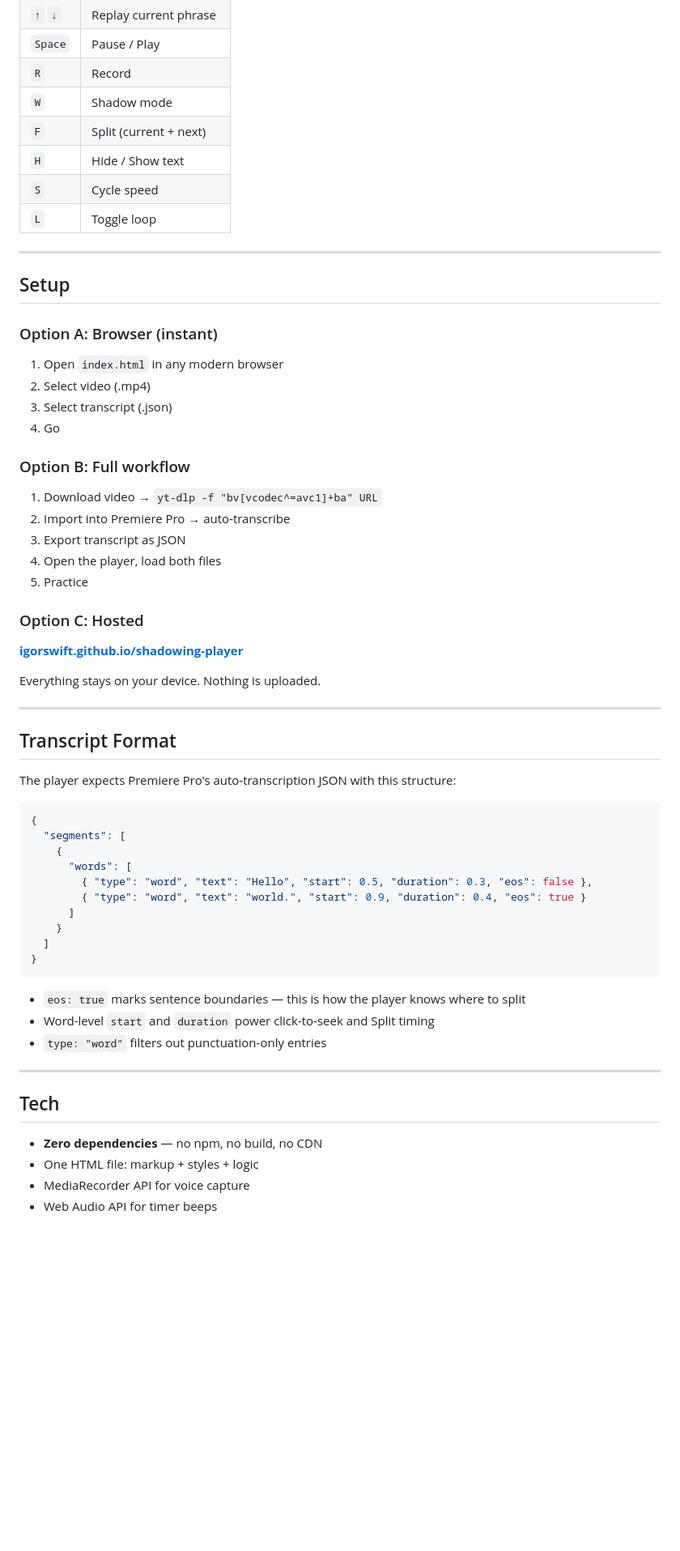
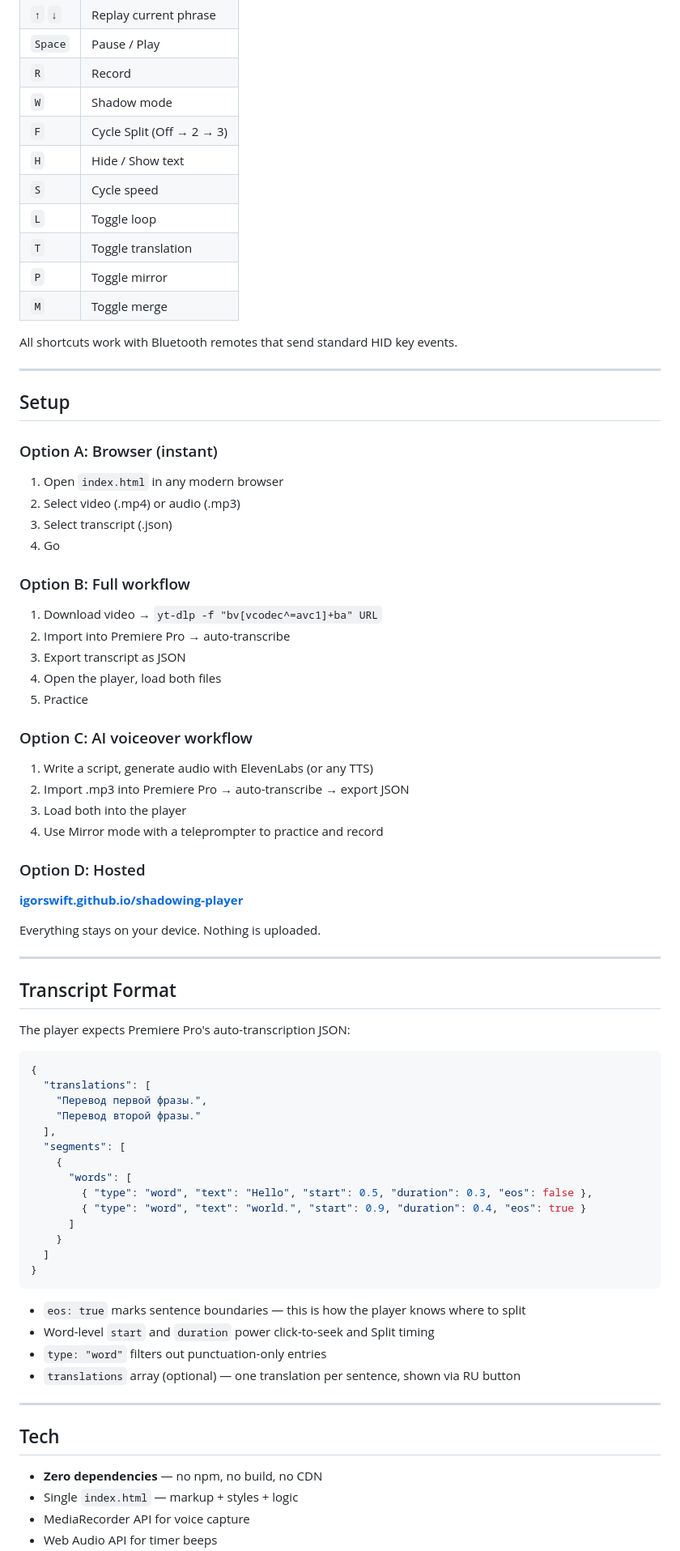
Before and after one commit to igorswift/shadowing-player, a Markdown page: README.md, the part around one of its changes. Shown at 81% size. Drawn GitHub-style; blank space fills up the shorter version.

````diff
--- a/README.md
+++ b/README.md
@@ -65,10 +75,15 @@ This player uses sentence boundaries from the transcript. Every phrase you repea
 | `Space` | Pause / Play |
 | `R` | Record |
 | `W` | Shadow mode |
-| `F` | Split (current + next) |
+| `F` | Cycle Split (Off → 2 → 3) |
 | `H` | Hide / Show text |
 | `S` | Cycle speed |
 | `L` | Toggle loop |
+| `T` | Toggle translation |
+| `P` | Toggle mirror |
+| `M` | Toggle merge |
+
+All shortcuts work with Bluetooth remotes that send standard HID key events.
 
 ---
 
@@ -77,7 +92,7 @@ This player uses sentence boundaries from the transcript. Every phrase you repea
 ### Option A: Browser (instant)
 
 1. Open `index.html` in any modern browser
-2. Select video (.mp4)
+2. Select video (.mp4) or audio (.mp3)
 3. Select transcript (.json)
 4. Go
 
@@ -89,7 +104,14 @@ This player uses sentence boundaries from the transcript. Every phrase you repea
 4. Open the player, load both files
 5. Practice
 
-### Option C: Hosted
+### Option C: AI voiceover workflow
+
+1. Write a script, generate audio with ElevenLabs (or any TTS)
+2. Import .mp3 into Premiere Pro → auto-transcribe → export JSON
+3. Load both into the player
+4. Use Mirror mode with a teleprompter to practice and record
+
+### Option D: Hosted
 
 **[igorswift.github.io/shadowing-player](https://igorswift.github.io/shadowing-player/)**
 
@@ -99,10 +121,14 @@ Everything stays on your device. Nothing is uploaded.
 
 ## Transcript Format
 
-The player expects Premiere Pro's auto-transcription JSON with this structure:
+The player expects Premiere Pro's auto-transcription JSON:
 
 ```json
 {
+  "translations": [
+    "Перевод первой фразы.",
+    "Перевод второй фразы."
+  ],
   "segments": [
     {
       "words": [
@@ -117,12 +143,13 @@ The player expects Premiere Pro's auto-transcription JSON with this structure:
 - `eos: true` marks sentence boundaries — this is how the player knows where to split
 - Word-level `start` and `duration` power click-to-seek and Split timing
 - `type: "word"` filters out punctuation-only entries
+- `translations` array (optional) — one translation per sentence, shown via RU button
 
 ---
 
 ## Tech
 
 - **Zero dependencies** — no npm, no build, no CDN
-- One HTML file: markup + styles + logic
+- Single `index.html` — markup + styles + logic
 - MediaRecorder API for voice capture
 - Web Audio API for timer beeps
````
Also changed, not shown: other parts of README.md (+36 -15 lines).
